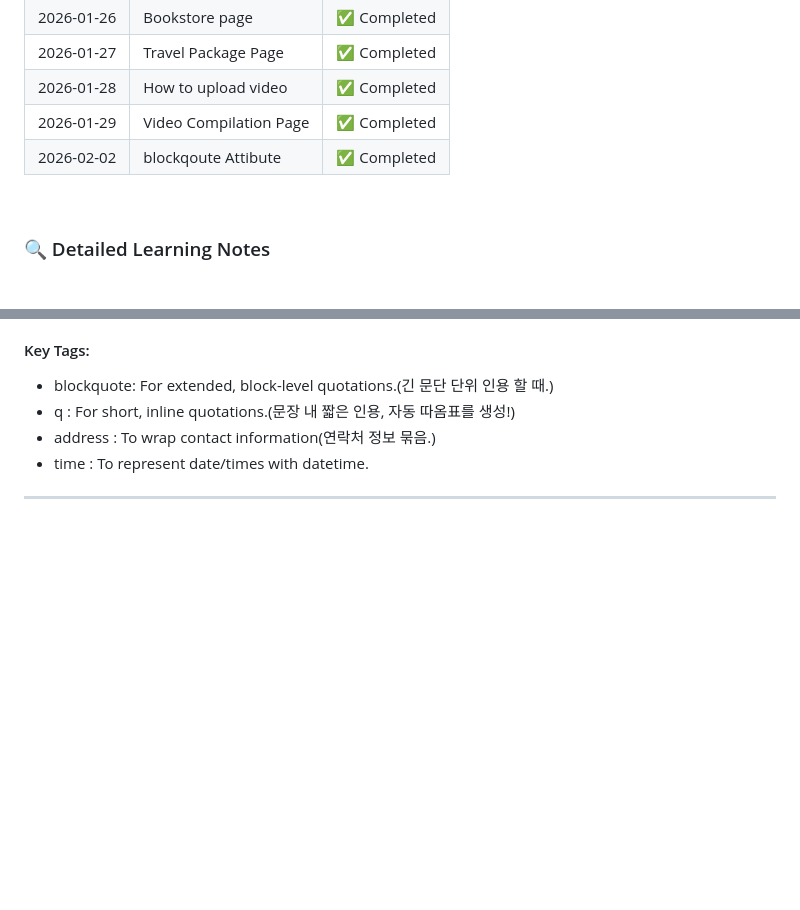
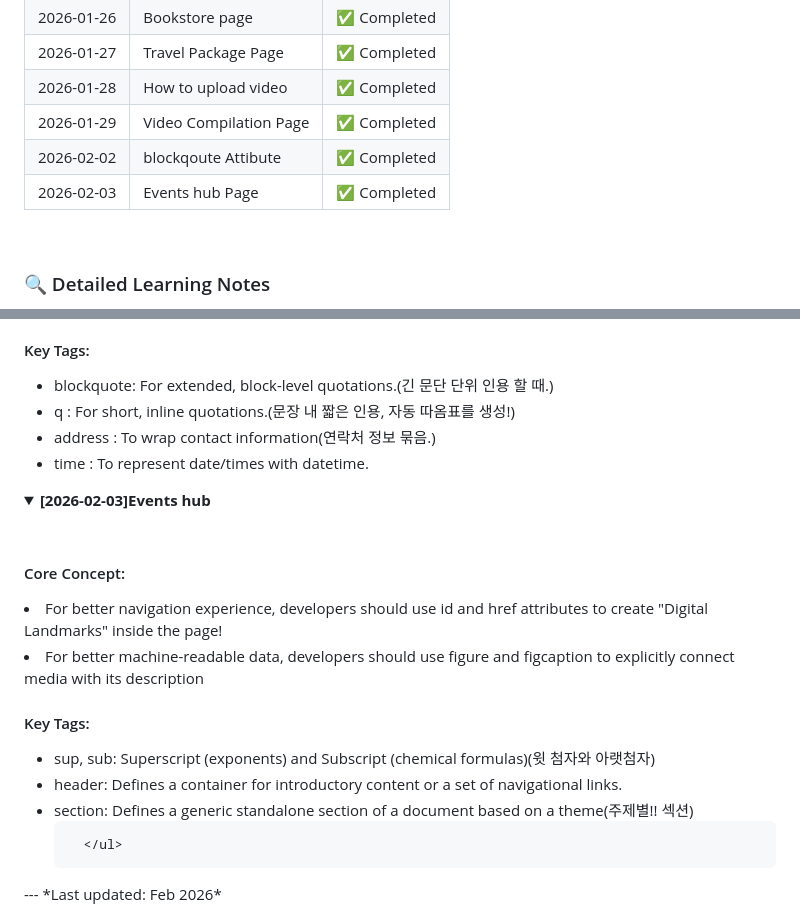
Before and after one commit to Hwankor/freeCodeCamp-practice, a Markdown page: README.md, 2 parts joined by grey strips. GitHub-like rendering; folded sections open; blank space fills up the shorter version.

```diff
--- a/README.md
+++ b/README.md
@@ -20,6 +20,7 @@ Welcome! This repository tracks my daily progress through the **freeCodeCamp** c
 | 2026-01-28 | How to upload video | ✅ Completed |
 | 2026-01-29 | Video Compilation Page | ✅ Completed |
 | 2026-02-02 | blockqoute Attibute | ✅ Completed |
+| 2026-02-03 | Events hub Page | ✅ Completed |
 
 <br>
 
@@ -106,6 +107,21 @@ Welcome! This repository tracks my daily progress through the **freeCodeCamp** c
       </ul>
 </details>
 
+<details>
+  <summary><b><time datetime="2026-02-03">[2026-02-03]</time>Events hub</b></summary>
+  <br>
+  <h4>Core Concept:</h4>
+   <li>For better navigation experience, developers should use id and href attributes to create "Digital Landmarks" inside the page!</li>
+  <li>For better machine-readable data, developers should use figure and figcaption to explicitly connect media with its description</li>
+    </ul>
 
+  <h4>Key Tags:</h4>
+      <ul>
+    <li>sup, sub: Superscript (exponents) and Subscript (chemical formulas)(윗 첨자와 아랫첨자)</li>
+    <li>header: Defines a container for introductory content or a set of navigational links.</li>
+    <li>section: Defines a generic standalone section of a document based on a theme(주제별!! 섹션)</li>
+
+      </ul>
+</details>
 ---
 *Last updated: Feb 2026*
```
